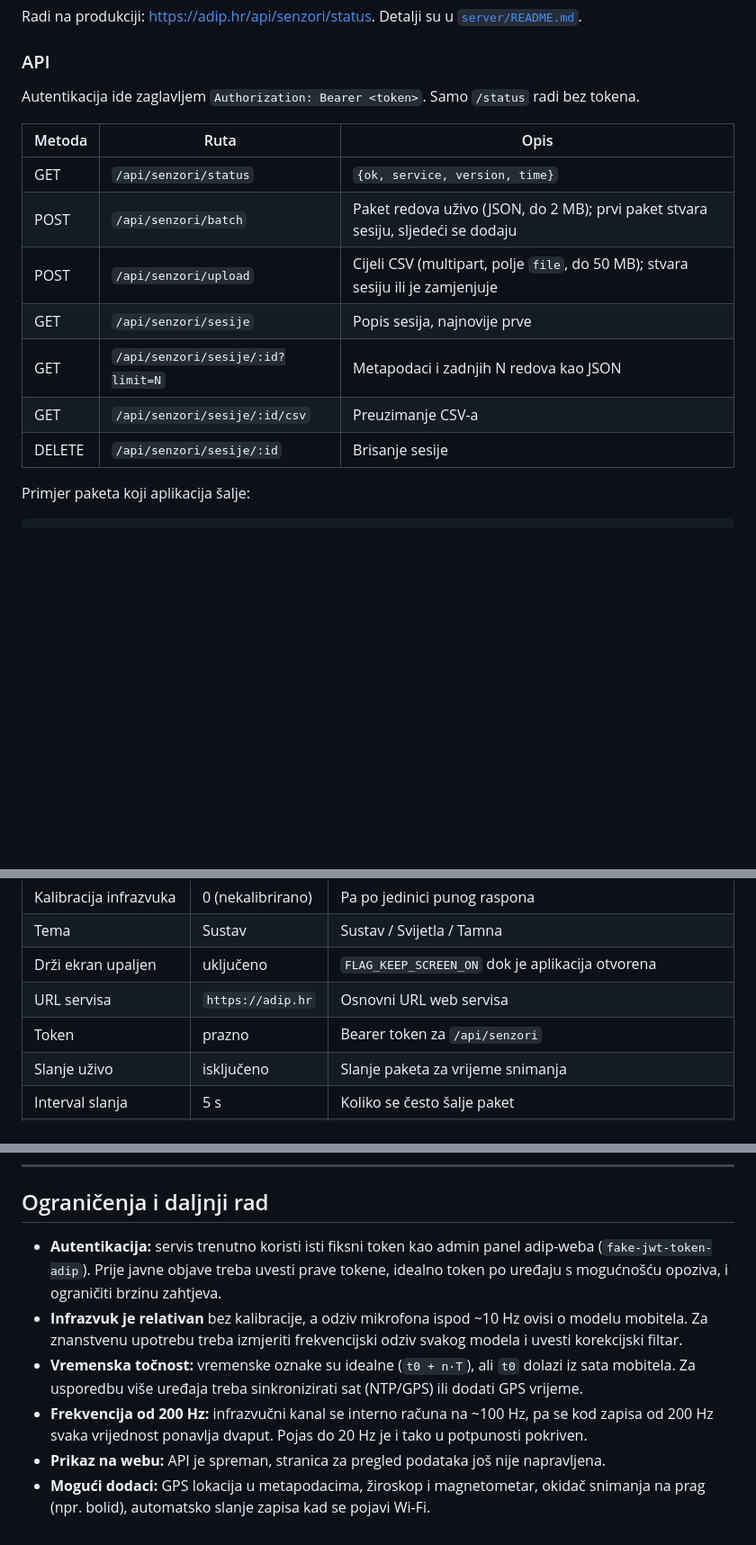
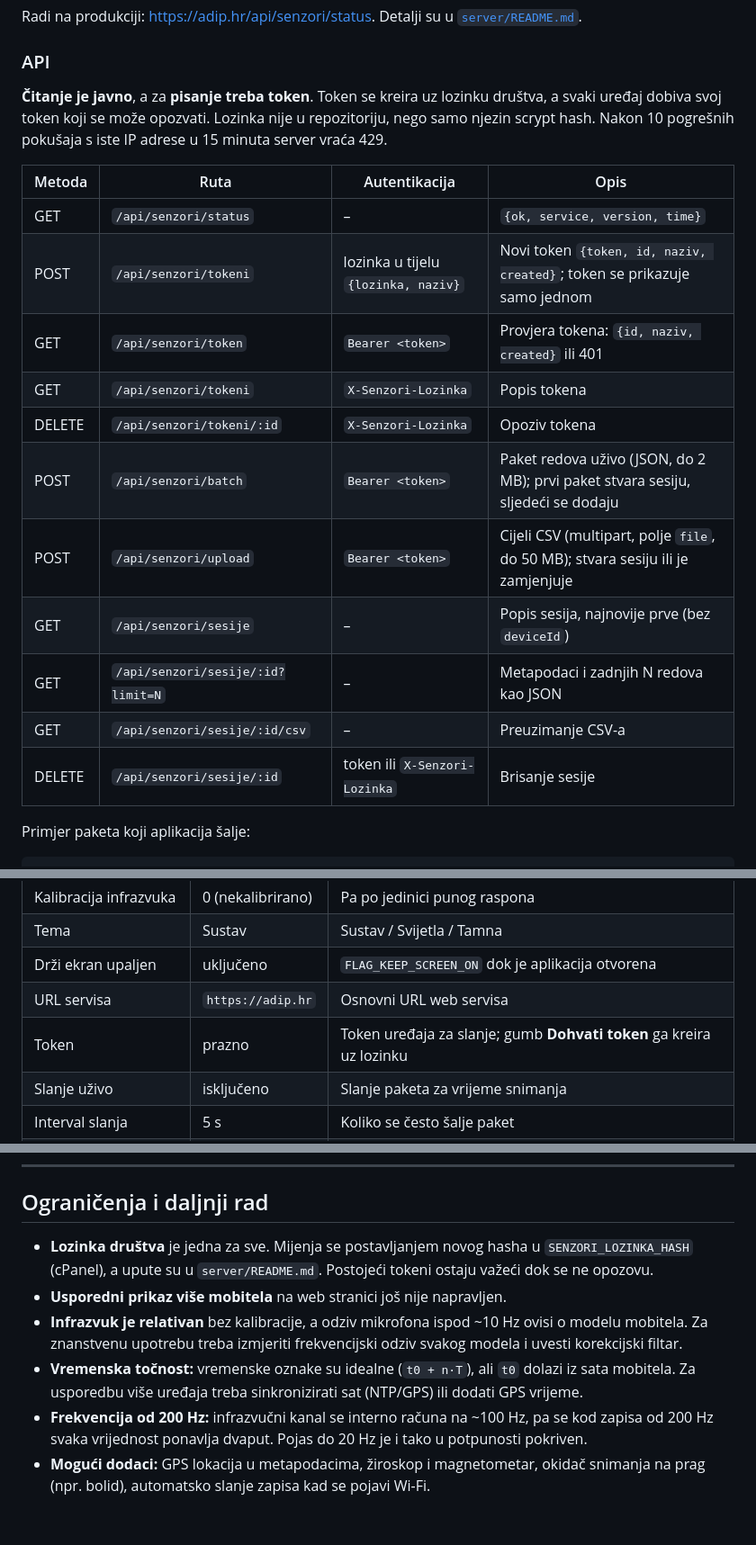
Before and after one commit to ssegota/adip-senzori, a Markdown page: README.md, 3 parts joined by grey strips. Shown at 90% size. Drawn GitHub-style; blank space fills up the shorter version.

```diff
--- a/README.md
+++ b/README.md
@@ -290,17 +290,21 @@ Radi na produkciji: <https://adip.hr/api/senzori/status>. Detalji su u [`server/
 
 ### API
 
-Autentikacija ide zaglavljem `Authorization: Bearer <token>`. Samo `/status` radi bez tokena.
+**Čitanje je javno**, a za **pisanje treba token**. Token se kreira uz lozinku društva, a svaki uređaj dobiva svoj token koji se može opozvati. Lozinka nije u repozitoriju, nego samo njezin scrypt hash. Nakon 10 pogrešnih pokušaja s iste IP adrese u 15 minuta server vraća 429.
 
-| Metoda | Ruta | Opis |
-|---|---|---|
-| GET | `/api/senzori/status` | `{ok, service, version, time}` |
-| POST | `/api/senzori/batch` | Paket redova uživo (JSON, do 2 MB); prvi paket stvara sesiju, sljedeći se dodaju |
-| POST | `/api/senzori/upload` | Cijeli CSV (multipart, polje `file`, do 50 MB); stvara sesiju ili je zamjenjuje |
-| GET | `/api/senzori/sesije` | Popis sesija, najnovije prve |
-| GET | `/api/senzori/sesije/:id?limit=N` | Metapodaci i zadnjih N redova kao JSON |
-| GET | `/api/senzori/sesije/:id/csv` | Preuzimanje CSV-a |
-| DELETE | `/api/senzori/sesije/:id` | Brisanje sesije |
+| Metoda | Ruta | Autentikacija | Opis |
+|---|---|---|---|
+| GET | `/api/senzori/status` | – | `{ok, service, version, time}` |
+| POST | `/api/senzori/tokeni` | lozinka u tijelu `{lozinka, naziv}` | Novi token `{token, id, naziv, created}`; token se prikazuje samo jednom |
+| GET | `/api/senzori/token` | `Bearer <token>` | Provjera tokena: `{id, naziv, created}` ili 401 |
+| GET | `/api/senzori/tokeni` | `X-Senzori-Lozinka` | Popis tokena |
+| DELETE | `/api/senzori/tokeni/:id` | `X-Senzori-Lozinka` | Opoziv tokena |
+| POST | `/api/senzori/batch` | `Bearer <token>` | Paket redova uživo (JSON, do 2 MB); prvi paket stvara sesiju, sljedeći se dodaju |
+| POST | `/api/senzori/upload` | `Bearer <token>` | Cijeli CSV (multipart, polje `file`, do 50 MB); stvara sesiju ili je zamjenjuje |
+| GET | `/api/senzori/sesije` | – | Popis sesija, najnovije prve (bez `deviceId`) |
+| GET | `/api/senzori/sesije/:id?limit=N` | – | Metapodaci i zadnjih N redova kao JSON |
+| GET | `/api/senzori/sesije/:id/csv` | – | Preuzimanje CSV-a |
+| DELETE | `/api/senzori/sesije/:id` | token ili `X-Senzori-Lozinka` | Brisanje sesije |
 
 Primjer paketa koji aplikacija šalje:
 
@@ -400,7 +416,7 @@ Svijetla, tamna ili po sustavu (postavka). Paleta je tamnoplava "noćno nebo" s
 | Tema | Sustav | Sustav / Svijetla / Tamna |
 | Drži ekran upaljen | uključeno | `FLAG_KEEP_SCREEN_ON` dok je aplikacija otvorena |
 | URL servisa | `https://adip.hr` | Osnovni URL web servisa |
-| Token | prazno | Bearer token za `/api/senzori` |
+| Token | prazno | Token uređaja za slanje; gumb **Dohvati token** ga kreira uz lozinku |
 | Slanje uživo | isključeno | Slanje paketa za vrijeme snimanja |
 | Interval slanja | 5 s | Koliko se često šalje paket |
 | Kalibracija libele | 0°, 0° | Postavlja se gumbom na ekranu Libela |
@@ -457,9 +473,9 @@ adip-senzori/
 
 ## Ograničenja i daljnji rad
 
-- **Autentikacija:** servis trenutno koristi isti fiksni token kao admin panel adip-weba (`fake-jwt-token-adip`). Prije javne objave treba uvesti prave tokene, idealno token po uređaju s mogućnošću opoziva, i ograničiti brzinu zahtjeva.
+- **Lozinka društva** je jedna za sve. Mijenja se postavljanjem novog hasha u `SENZORI_LOZINKA_HASH` (cPanel), a upute su u `server/README.md`. Postojeći tokeni ostaju važeći dok se ne opozovu.
+- **Usporedni prikaz više mobitela** na web stranici još nije napravljen.
 - **Infrazvuk je relativan** bez kalibracije, a odziv mikrofona ispod ~10 Hz ovisi o modelu mobitela. Za znanstvenu upotrebu treba izmjeriti frekvencijski odziv svakog modela i uvesti korekcijski filtar.
 - **Vremenska točnost:** vremenske oznake su idealne (`t0 + n·T`), ali `t0` dolazi iz sata mobitela. Za usporedbu više uređaja treba sinkronizirati sat (NTP/GPS) ili dodati GPS vrijeme.
 - **Frekvencija od 200 Hz:** infrazvučni kanal se interno računa na ~100 Hz, pa se kod zapisa od 200 Hz svaka vrijednost ponavlja dvaput. Pojas do 20 Hz je i tako u potpunosti pokriven.
-- **Prikaz na webu:** API je spreman, stranica za pregled podataka još nije napravljena.
 - **Mogući dodaci:** GPS lokacija u metapodacima, žiroskop i magnetometar, okidač snimanja na prag (npr. bolid), automatsko slanje zapisa kad se pojavi Wi-Fi.
```
Also changed, not shown: other parts of README.md (+21 -9 lines), docs/web.png (added), 3 other files.
